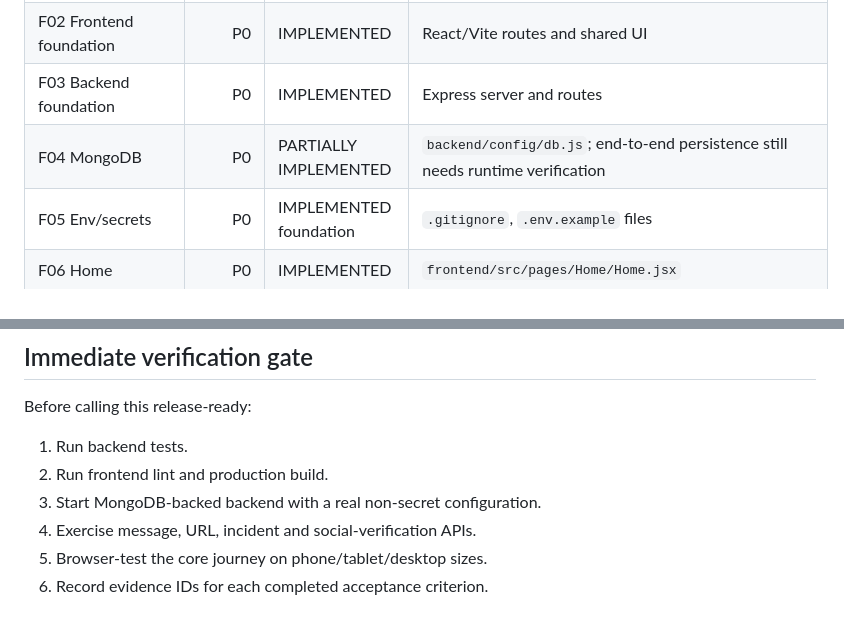
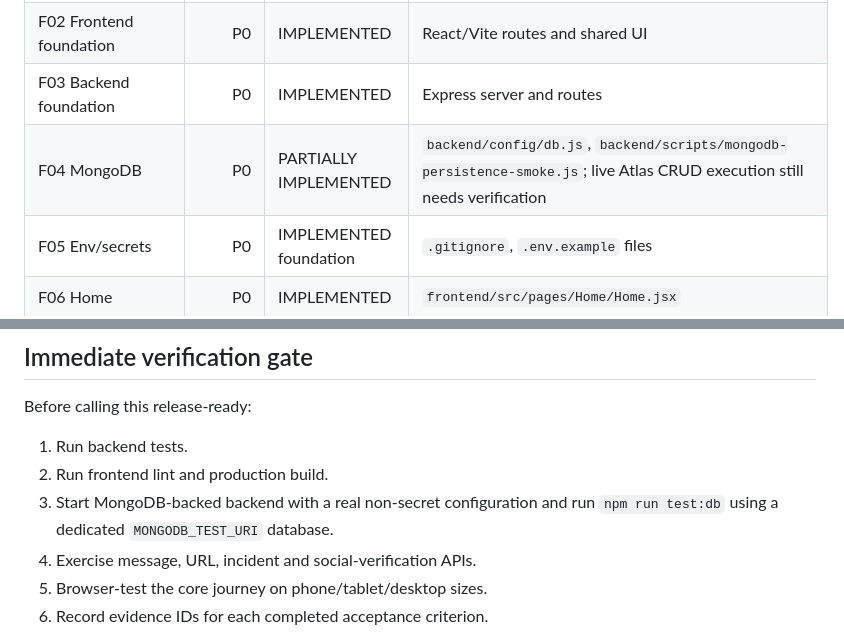
Before and after one commit to shiva31rama-cell/CyberRakshak, a Markdown page: docs/IMPLEMENTATION_AUDIT.md, 2 parts joined by grey strips. Drawn GitHub-style.

Commit message:
Document MongoDB CRUD smoke-test evidence requirement

```diff
--- a/docs/IMPLEMENTATION_AUDIT.md
+++ b/docs/IMPLEMENTATION_AUDIT.md
@@ -15,7 +15,7 @@
 | F01 Architecture | P0 | IMPLEMENTED foundation | `frontend/`, `backend/`, `docs/` |
 | F02 Frontend foundation | P0 | IMPLEMENTED | React/Vite routes and shared UI |
 | F03 Backend foundation | P0 | IMPLEMENTED | Express server and routes |
-| F04 MongoDB | P0 | PARTIALLY IMPLEMENTED | `backend/config/db.js`; end-to-end persistence still needs runtime verification |
+| F04 MongoDB | P0 | PARTIALLY IMPLEMENTED | `backend/config/db.js`, `backend/scripts/mongodb-persistence-smoke.js`; live Atlas CRUD execution still needs verification |
 | F05 Env/secrets | P0 | IMPLEMENTED foundation | `.gitignore`, `.env.example` files |
 | F06 Home | P0 | IMPLEMENTED | `frontend/src/pages/Home/Home.jsx` |
 | F07 Navigation/routing | P0 | IMPLEMENTED foundation | `frontend/src/App.jsx`, Navbar |
@@ -95,7 +95,7 @@ Before calling this release-ready:
 
 1. Run backend tests.
 2. Run frontend lint and production build.
-3. Start MongoDB-backed backend with a real non-secret configuration.
+3. Start MongoDB-backed backend with a real non-secret configuration and run `npm run test:db` using a dedicated `MONGODB_TEST_URI` database.
 4. Exercise message, URL, incident and social-verification APIs.
 5. Browser-test the core journey on phone/tablet/desktop sizes.
 6. Record evidence IDs for each completed acceptance criterion.
```
